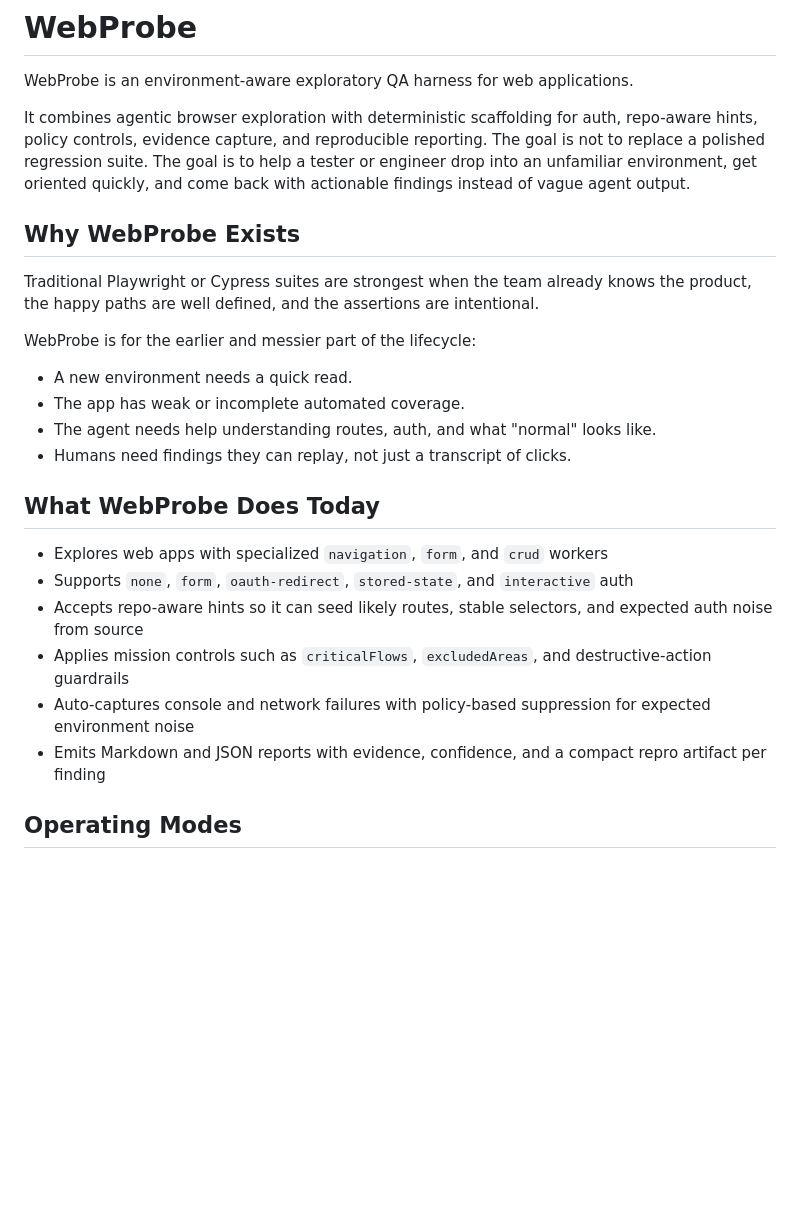
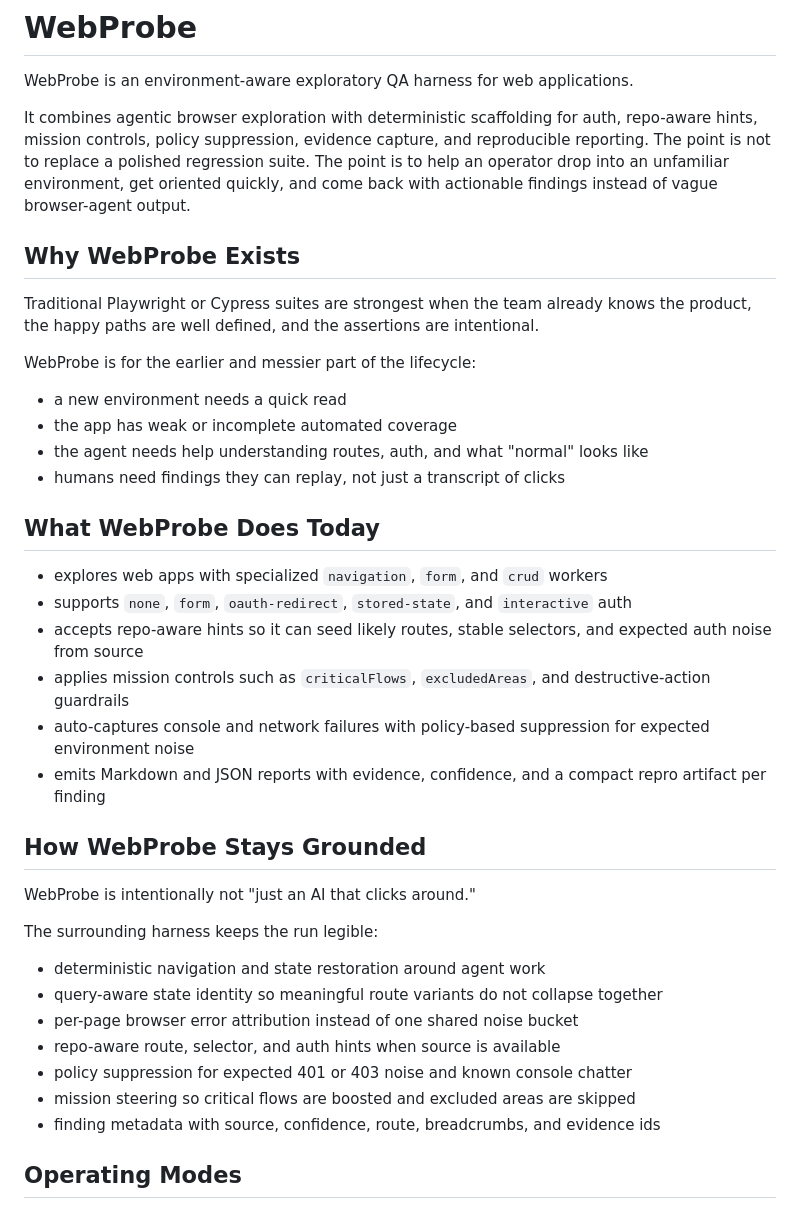
Before and after one commit to aram10/dramaturge, a Markdown page: README.md, the part around one of its changes. Rendered like a GitHub page; blank space fills up the shorter version.

```diff
--- a/README.md
+++ b/README.md
@@ -2,7 +2,7 @@
 
 WebProbe is an environment-aware exploratory QA harness for web applications.
 
-It combines agentic browser exploration with deterministic scaffolding for auth, repo-aware hints, policy controls, evidence capture, and reproducible reporting. The goal is not to replace a polished regression suite. The goal is to help a tester or engineer drop into an unfamiliar environment, get oriented quickly, and come back with actionable findings instead of vague agent output.
+It combines agentic browser exploration with deterministic scaffolding for auth, repo-aware hints, mission controls, policy suppression, evidence capture, and reproducible reporting. The point is not to replace a polished regression suite. The point is to help an operator drop into an unfamiliar environment, get oriented quickly, and come back with actionable findings instead of vague browser-agent output.
 
 ## Why WebProbe Exists
 
@@ -10,19 +10,33 @@ Traditional Playwright or Cypress suites are strongest when the team already kno
 
 WebProbe is for the earlier and messier part of the lifecycle:
 
-- A new environment needs a quick read.
-- The app has weak or incomplete automated coverage.
-- The agent needs help understanding routes, auth, and what "normal" looks like.
-- Humans need findings they can replay, not just a transcript of clicks.
+- a new environment needs a quick read
+- the app has weak or incomplete automated coverage
+- the agent needs help understanding routes, auth, and what "normal" looks like
+- humans need findings they can replay, not just a transcript of clicks
 
 ## What WebProbe Does Today
 
-- Explores web apps with specialized `navigation`, `form`, and `crud` workers
-- Supports `none`, `form`, `oauth-redirect`, `stored-state`, and `interactive` auth
-- Accepts repo-aware hints so it can seed likely routes, stable selectors, and expected auth noise from source
-- Applies mission controls such as `criticalFlows`, `excludedAreas`, and destructive-action guardrails
-- Auto-captures console and network failures with policy-based suppression for expected environment noise
-- Emits Markdown and JSON reports with evidence, confidence, and a compact repro artifact per finding
+- explores web apps with specialized `navigation`, `form`, and `crud` workers
+- supports `none`, `form`, `oauth-redirect`, `stored-state`, and `interactive` auth
+- accepts repo-aware hints so it can seed likely routes, stable selectors, and expected auth noise from source
+- applies mission controls such as `criticalFlows`, `excludedAreas`, and destructive-action guardrails
+- auto-captures console and network failures with policy-based suppression for expected environment noise
+- emits Markdown and JSON reports with evidence, confidence, and a compact repro artifact per finding
+
+## How WebProbe Stays Grounded
+
+WebProbe is intentionally not "just an AI that clicks around."
+
+The surrounding harness keeps the run legible:
+
+- deterministic navigation and state restoration around agent work
+- query-aware state identity so meaningful route variants do not collapse together
+- per-page browser error attribution instead of one shared noise bucket
+- repo-aware route, selector, and auth hints when source is available
+- policy suppression for expected 401 or 403 noise and known console chatter
+- mission steering so critical flows are boosted and excluded areas are skipped
+- finding metadata with source, confidence, route, breadcrumbs, and evidence ids
 
 ## Operating Modes
 
```
Also changed, not shown: other parts of README.md (+96 -13 lines).
